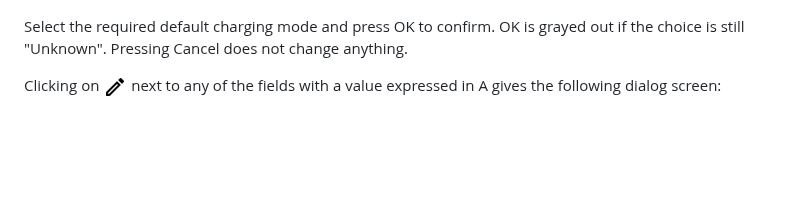
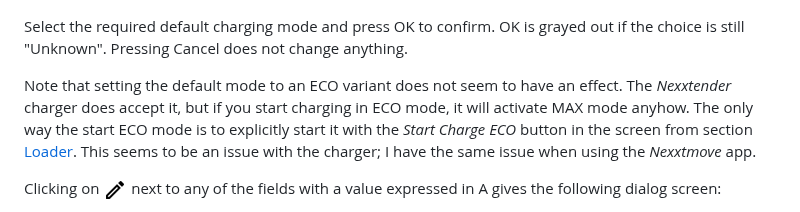
Before and after one commit to FrankHJCuypers/gaai, a Markdown page: README.md, the part around the change. GitHub-like rendering; blank space fills up the shorter version.

Commit message:
docs: clarify default mode ECO behaviour (#27)

```diff
--- a/README.md
+++ b/README.md
@@ -395,6 +395,12 @@ Select the required default charging mode and press OK to confirm.
 OK is grayed out if the choice is still "Unknown".
 Pressing Cancel does not change anything.
 
+Note that setting the default mode to an ECO variant does not seem to have an effect.
+The *Nexxtender* charger does accept it, but if you start charging in ECO mode, it will activate MAX mode anyhow.
+The only way the start ECO mode is to explicitly start it with the *Start Charge ECO* button in the screen from
+section [Loader](#loader).
+This seems to be an issue with the charger; I have the same issue when using the *Nexxtmove* app.
+
 Clicking on ![edit outline](docs/images/mdi--edit-outline.png) next to any of the fields with a value expressed in A
 gives the following dialog screen:
 
```
